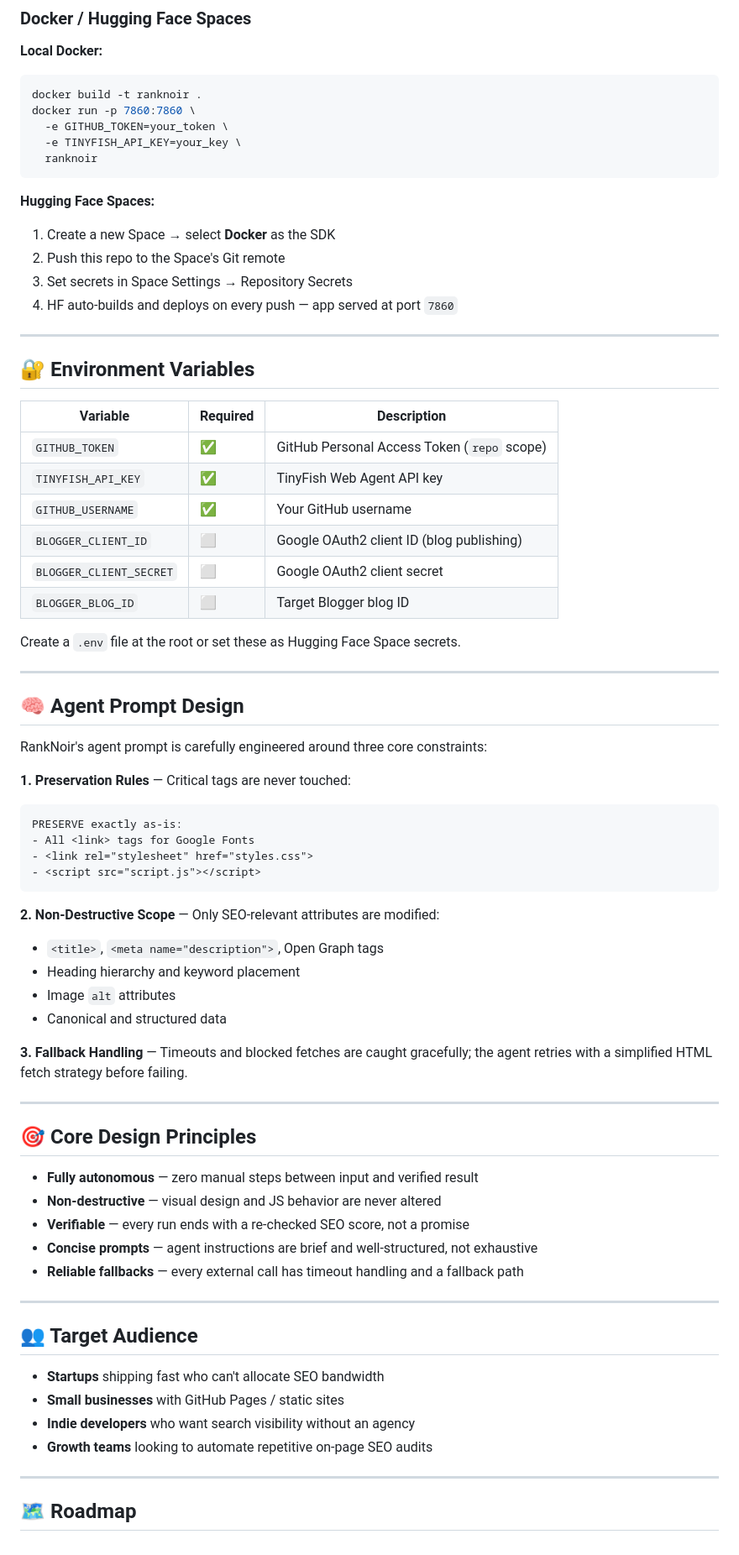
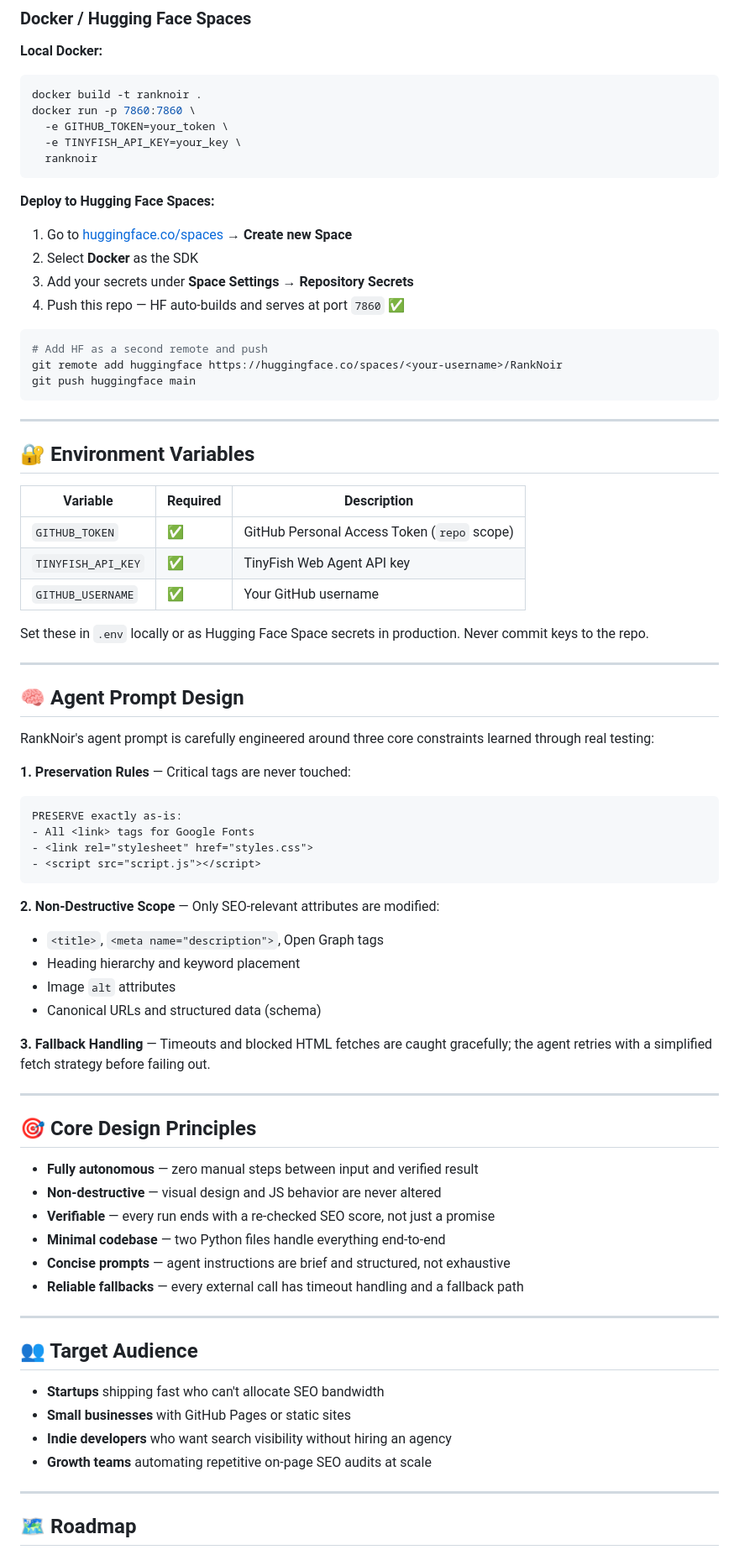
Before and after one commit to chandrajuek396/Rank_Noir, a Markdown page: README.md, the part around one of its changes. Shown at 84% size. Drawn GitHub-style.

````diff
--- a/README.md
+++ b/README.md
@@ -214,11 +245,18 @@ docker run -p 7860:7860 \
   ranknoir
 ```
 
-**Hugging Face Spaces:**
-1. Create a new Space → select **Docker** as the SDK
-2. Push this repo to the Space's Git remote
-3. Set secrets in Space Settings → Repository Secrets
-4. HF auto-builds and deploys on every push — app served at port `7860`
+**Deploy to Hugging Face Spaces:**
+
+1. Go to [huggingface.co/spaces](https://huggingface.co/spaces) → **Create new Space**
+2. Select **Docker** as the SDK
+3. Add your secrets under **Space Settings → Repository Secrets**
+4. Push this repo — HF auto-builds and serves at port `7860` ✅
+
+```bash
+# Add HF as a second remote and push
+git remote add huggingface https://huggingface.co/spaces/<your-username>/RankNoir
+git push huggingface main
+```
 
 ---
 
@@ -229,17 +267,14 @@ docker run -p 7860:7860 \
 | `GITHUB_TOKEN` | ✅ | GitHub Personal Access Token (`repo` scope) |
 | `TINYFISH_API_KEY` | ✅ | TinyFish Web Agent API key |
 | `GITHUB_USERNAME` | ✅ | Your GitHub username |
-| `BLOGGER_CLIENT_ID` | ⬜ | Google OAuth2 client ID (blog publishing) |
-| `BLOGGER_CLIENT_SECRET` | ⬜ | Google OAuth2 client secret |
-| `BLOGGER_BLOG_ID` | ⬜ | Target Blogger blog ID |
 
-Create a `.env` file at the root or set these as Hugging Face Space secrets.
+Set these in `.env` locally or as Hugging Face Space secrets in production. Never commit keys to the repo.
 
 ---
 
 ## 🧠 Agent Prompt Design
 
-RankNoir's agent prompt is carefully engineered around three core constraints:
+RankNoir's agent prompt is carefully engineered around three core constraints learned through real testing:
 
 **1. Preservation Rules** — Critical tags are never touched:
 ```
@@ -253,9 +288,9 @@ PRESERVE exactly as-is:
 - `<title>`, `<meta name="description">`, Open Graph tags
 - Heading hierarchy and keyword placement
 - Image `alt` attributes
-- Canonical and structured data
+- Canonical URLs and structured data (schema)
 
-**3. Fallback Handling** — Timeouts and blocked fetches are caught gracefully; the agent retries with a simplified HTML fetch strategy before failing.
+**3. Fallback Handling** — Timeouts and blocked HTML fetches are caught gracefully; the agent retries with a simplified fetch strategy before failing out.
 
 ---
 
@@ -263,8 +298,9 @@ PRESERVE exactly as-is:
 
 - **Fully autonomous** — zero manual steps between input and verified result
 - **Non-destructive** — visual design and JS behavior are never altered
-- **Verifiable** — every run ends with a re-checked SEO score, not a promise
-- **Concise prompts** — agent instructions are brief and well-structured, not exhaustive
+- **Verifiable** — every run ends with a re-checked SEO score, not just a promise
+- **Minimal codebase** — two Python files handle everything end-to-end
+- **Concise prompts** — agent instructions are brief and structured, not exhaustive
 - **Reliable fallbacks** — every external call has timeout handling and a fallback path
 
 ---
@@ -272,9 +308,9 @@ PRESERVE exactly as-is:
 ## 👥 Target Audience
 
 - **Startups** shipping fast who can't allocate SEO bandwidth
-- **Small businesses** with GitHub Pages / static sites
-- **Indie developers** who want search visibility without an agency
-- **Growth teams** looking to automate repetitive on-page SEO audits
+- **Small businesses** with GitHub Pages or static sites
+- **Indie developers** who want search visibility without hiring an agency
+- **Growth teams** automating repetitive on-page SEO audits at scale
 
 ---
 
````
Also changed, not shown: other parts of README.md (+120 -87 lines).
